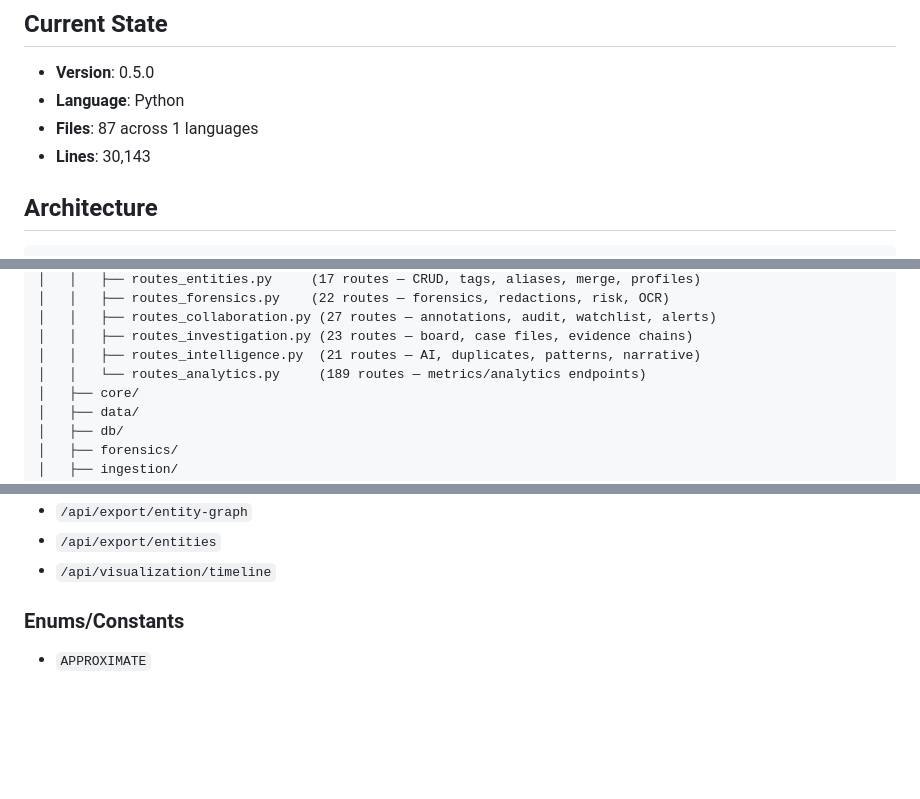
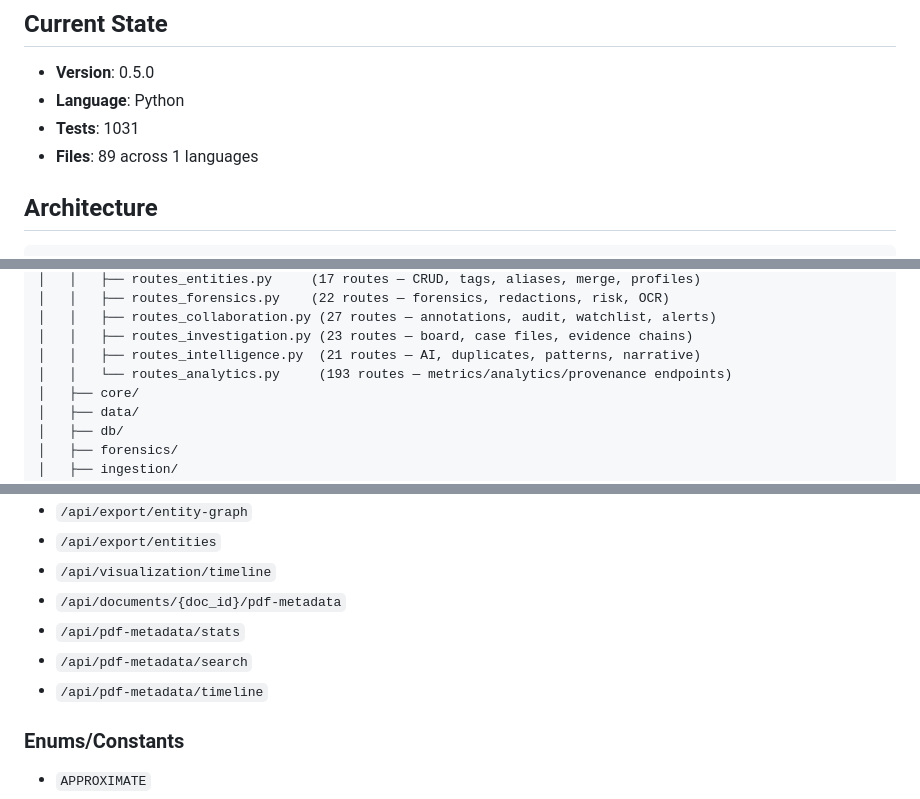
Before and after one commit to AreteDriver/Dossier, a Markdown page: CLAUDE.md, 3 parts joined by grey strips. GitHub-like rendering; blank space fills up the shorter version.

Commit message:
docs: update CLAUDE.md with provenance module additions
Co-Authored-By: Claude Opus 4.6 <noreply@anthropic.com>

```diff
--- a/CLAUDE.md
+++ b/CLAUDE.md
@@ -8,8 +8,8 @@ Local-first document intelligence system
 
 - **Version**: 0.5.0
 - **Language**: Python
-- **Files**: 87 across 1 languages
-- **Lines**: 30,143
+- **Tests**: 1031
+- **Files**: 89 across 1 languages
 
 ## Architecture
 
@@ -27,7 +27,7 @@ Dossier/
 │   │   ├── routes_collaboration.py (27 routes — annotations, audit, watchlist, alerts)
 │   │   ├── routes_investigation.py (23 routes — board, case files, evidence chains)
 │   │   ├── routes_intelligence.py  (21 routes — AI, duplicates, patterns, narrative)
-│   │   └── routes_analytics.py     (189 routes — metrics/analytics endpoints)
+│   │   └── routes_analytics.py     (193 routes — metrics/analytics/provenance endpoints)
 │   ├── core/
 │   ├── data/
 │   ├── db/
@@ -141,6 +142,10 @@ pytest --cov=dossier tests/
 - `/api/export/entity-graph`
 - `/api/export/entities`
 - `/api/visualization/timeline`
+- `/api/documents/{doc_id}/pdf-metadata`
+- `/api/pdf-metadata/stats`
+- `/api/pdf-metadata/search`
+- `/api/pdf-metadata/timeline`
 
 ### Enums/Constants
 - `APPROXIMATE`
```
Also changed, not shown: other parts of CLAUDE.md (+1 -0 lines).
